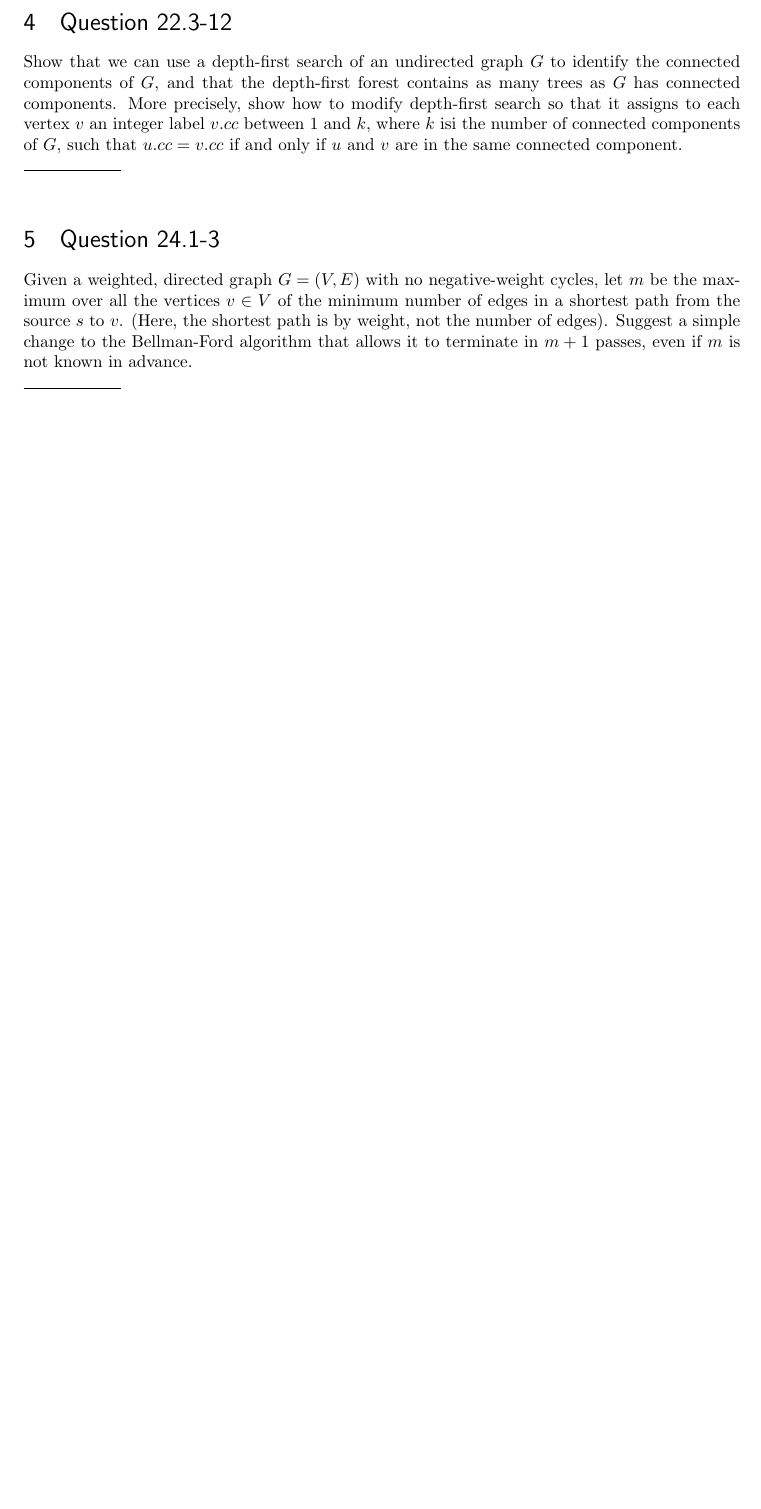
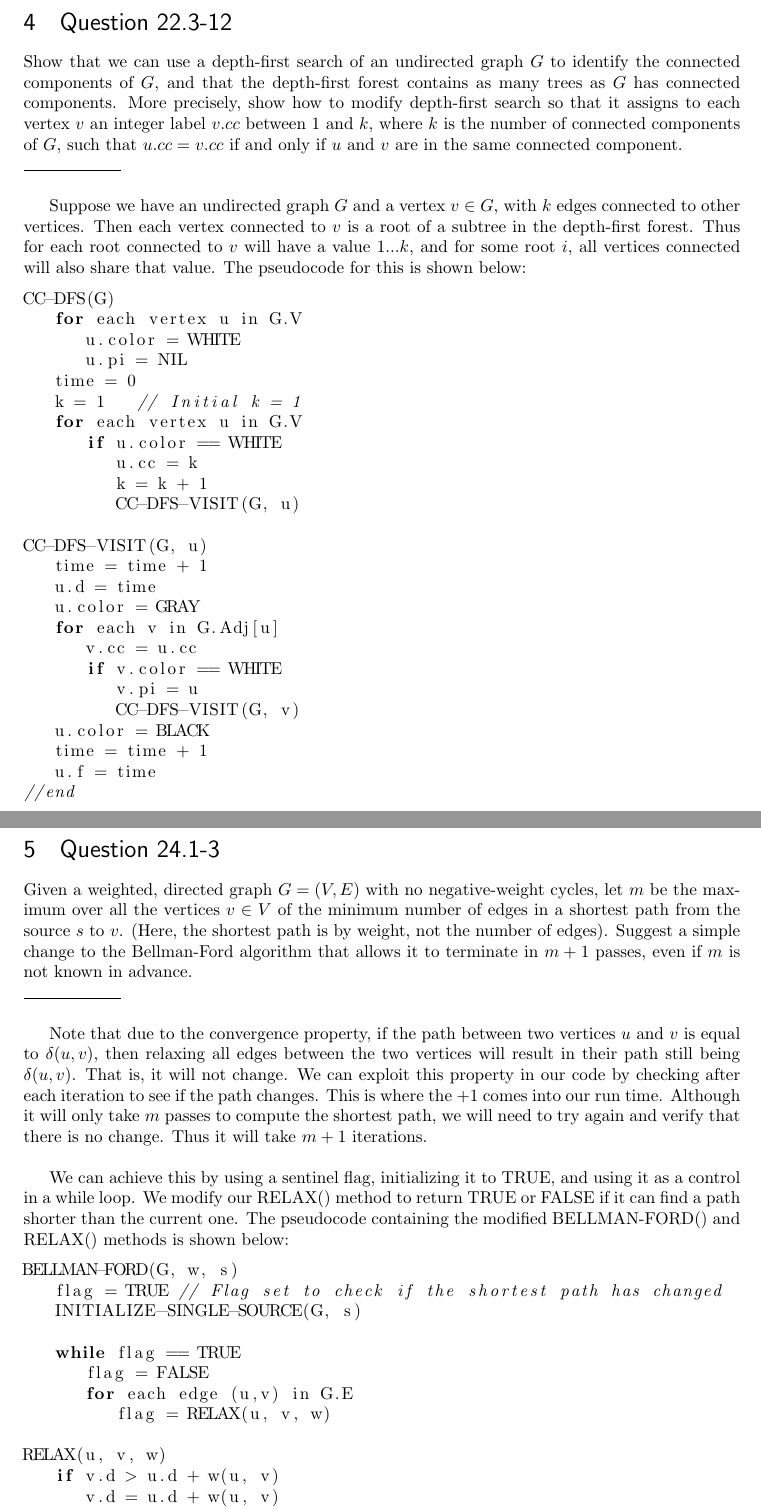
Before and after one commit to lgdillin/Algorithms, a LaTeX problem sheet (Homework8.tex): part of page 4 of 4 before the commit and two parts of pages 5 and 6 of 6 after it, the two joined at a grey line, cut so that both start at the same text, the shorter picture padded with empty space. Compiled offline with pdfLaTeX.

Commit message:
finished HW8

```diff
--- a/Homework8.tex
+++ b/Homework8.tex
@@ -163,8 +200,35 @@ Modify the pseudocode for depth-first search so that it prints out every edge in
 
 \section{Question 22.3-12}
-Show that we can use a depth-first search of an undirected graph $G$ to identify the connected components of $G$, and that the depth-first forest contains as many trees as $G$ has connected components.  More precisely, show how to modify depth-first search so that it assigns to each vertex $v$ an integer label $v.cc$ between $1$ and $k$, where $k$ isi the number of connected components of $G$, such that $u.cc = v.cc$ if and only if $u$ and $v$ are in the same connected component. \\
+Show that we can use a depth-first search of an undirected graph $G$ to identify the connected components of $G$, and that the depth-first forest contains as many trees as $G$ has connected components.  More precisely, show how to modify depth-first search so that it assigns to each vertex $v$ an integer label $v.cc$ between $1$ and $k$, where $k$ is the number of connected components of $G$, such that $u.cc = v.cc$ if and only if $u$ and $v$ are in the same connected component. \\
 \noindent\rule{2cm}{0.4pt} \\
 
+Suppose we have an undirected graph $G$ and a vertex $v \in G$, with $k$ edges connected to other vertices.  Then each vertex connected to $v$ is a root of a subtree in the depth-first forest.  Thus for each root connected to $v$ will have a value $1...k$, and for some root $i$, all vertices connected will also share that value.  The pseudocode for this is shown below:
 
+\begin{lstlisting}[language=java]
+CC-DFS(G)
+   for each vertex u in G.V
+      u.color = WHITE
+      u.pi = NIL
+   time = 0
+   k = 1   // Initial k = 1
+   for each vertex u in G.V
+      if u.color == WHITE
+         u.cc = k
+         k = k + 1
+         CC-DFS-VISIT(G, u)
 
+CC-DFS-VISIT(G, u)
+   time = time + 1
+   u.d = time
+   u.color = GRAY
+   for each v in G.Adj[u]
+      v.cc = u.cc
+      if v.color == WHITE
+         v.pi = u
+         CC-DFS-VISIT(G, v)
+   u.color = BLACK
+   time = time + 1
+   u.f = time
+//end
+\end{lstlisting}
 
@@ -172,5 +237,22 @@ Show that we can use a depth-first search of an undirected graph $G$ to identify
 Given a weighted, directed graph $G = (V, E)$ with no negative-weight cycles, let $m$ be the maximum over all the vertices $v \in V$ of the minimum  number of edges in a shortest path from the source $s$ to $v$.  (Here, the shortest path is by weight, not the number of edges). Suggest a simple change to the Bellman-Ford algorithm that allows it to terminate in $m + 1$ passes, even if $m$ is not known in advance. \\
 \noindent\rule{2cm}{0.4pt} \\
 
+Note that due to the convergence property, if the path between two vertices $u$ and $v$ is equal to $\delta(u,v)$, then relaxing all edges between the two vertices will result in their path still being $\delta(u,v)$. That is, it will not change.  We can exploit this property in our code by checking after each iteration to see if the path changes.  This is where the $+ 1$ comes into our run time.  Although it will only take $m$ passes to compute the shortest path, we will need to try again and verify that there is no change.  Thus it will take $m+1$ iterations. \\
 
+We can achieve this by using a sentinel flag, initializing it to TRUE, and using it as a control in a while loop.  We modify our RELAX() method to return TRUE or FALSE if it can find a path shorter than the current one.  The pseudocode containing the modified BELLMAN-FORD() and RELAX() methods is shown below:
 
+\begin{lstlisting}[language=java]
+BELLMAN-FORD(G, w, s)
+   flag = TRUE // Flag set to check if the shortest path has changed
+   INITIALIZE-SINGLE-SOURCE(G, s)
+
+   while flag == TRUE
+      flag = FALSE
+      for each edge (u,v) in G.E
+         flag = RELAX(u, v, w)
+
+RELAX(u, v, w)
+   if v.d > u.d + w(u, v)
+      v.d = u.d + w(u, v)
+      v.pi = u
+      return TRUE
```
Also changed, not shown: Homework8.pdf, Homework8.tex (43 more changed lines), 3 other files.
